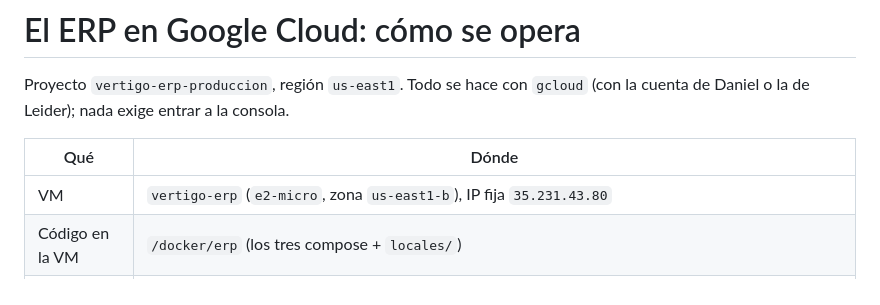
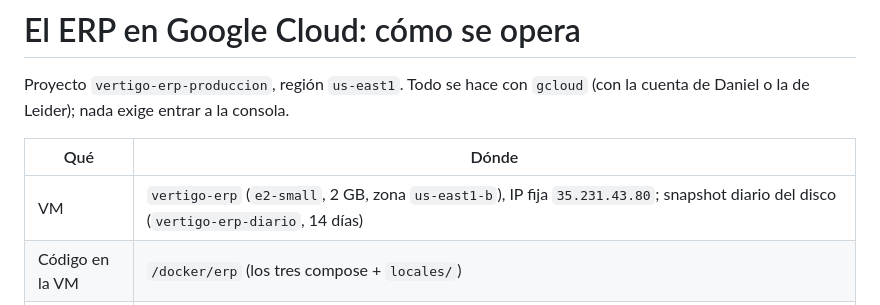
Before and after one commit to danielsollador/erp_comida_v1, a Markdown page: gcp/README.md, the part around the change. GitHub-like rendering.

Commit message:
GCP: la VM ya es e2-small con snapshot diario; estado al 6-oct
Co-Authored-By: Claude Fable 5.1 <noreply@anthropic.com>

```diff
--- a/gcp/README.md
+++ b/gcp/README.md
@@ -5,7 +5,7 @@ Proyecto `vertigo-erp-produccion`, región `us-east1`. Todo se hace con `gcloud`
 
 | Qué | Dónde |
 |---|---|
-| VM | `vertigo-erp` (`e2-micro`, zona `us-east1-b`), IP fija `35.231.43.80` |
+| VM | `vertigo-erp` (`e2-small`, 2 GB, zona `us-east1-b`), IP fija `35.231.43.80`; snapshot diario del disco (`vertigo-erp-diario`, 14 días) |
 | Código en la VM | `/docker/erp` (los tres compose + `locales/`) |
 | Imágenes | Artifact Registry `us-east1-docker.pkg.dev/vertigo-erp-produccion/vertigo/{backend,frontend}:<tag>` |
 | Secretos | Secret Manager: `postgres-password`, `erp-session-secret`, `pabilo-api-key`, `pabilo-user-bank-id`, `acme-email`, `dominio-savora`, `dominio-hub`, `imagen-tag`, `erp-lector-facturas` (`prueba` o `gemini`), `gemini-api-key`, `erp-gemini-modelo`, `erp-gemini-modelo-respaldo` |
```
Also changed, not shown: GCP.md (+4 -3 lines).
